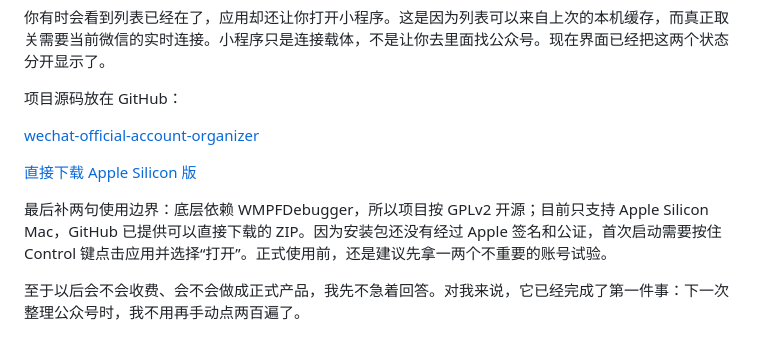
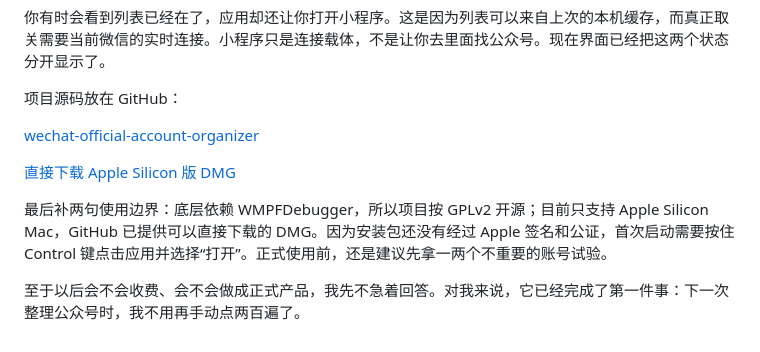
Before and after one commit to dingaiminGIT/wechat-official-account-organizer, a Markdown page: docs/wechat-article.md, the part around the change. Drawn GitHub-style.

```diff
--- a/docs/wechat-article.md
+++ b/docs/wechat-article.md
@@ -62,8 +62,8 @@ AI 编程对我最大的意义，也正在这里。不是凭空想一个大产
 
 [wechat-official-account-organizer](https://github.com/dingaiminGIT/wechat-official-account-organizer)
 
-[直接下载 Apple Silicon 版](https://github.com/dingaiminGIT/wechat-official-account-organizer/releases/download/v0.3.0/WeChatOrganizer-v0.3.0-apple-silicon.zip)
+[直接下载 Apple Silicon 版 DMG](https://github.com/dingaiminGIT/wechat-official-account-organizer/releases/download/v0.3.0/WeChatOrganizer-v0.3.0-apple-silicon.dmg)
 
-最后补两句使用边界：底层依赖 WMPFDebugger，所以项目按 GPLv2 开源；目前只支持 Apple Silicon Mac，GitHub 已提供可以直接下载的 ZIP。因为安装包还没有经过 Apple 签名和公证，首次启动需要按住 Control 键点击应用并选择“打开”。正式使用前，还是建议先拿一两个不重要的账号试验。
+最后补两句使用边界：底层依赖 WMPFDebugger，所以项目按 GPLv2 开源；目前只支持 Apple Silicon Mac，GitHub 已提供可以直接下载的 DMG。因为安装包还没有经过 Apple 签名和公证，首次启动需要按住 Control 键点击应用并选择“打开”。正式使用前，还是建议先拿一两个不重要的账号试验。
 
 至于以后会不会收费、会不会做成正式产品，我先不急着回答。对我来说，它已经完成了第一件事：下一次整理公众号时，我不用再手动点两百遍了。
```
Also changed, not shown: README.md (+4 -2 lines), docs/website-article.md (+1 -1 lines).
